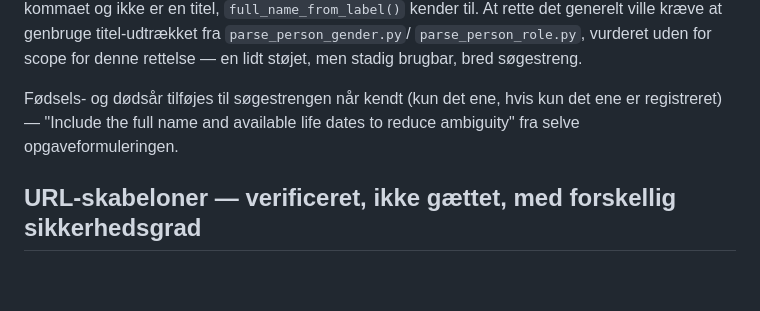
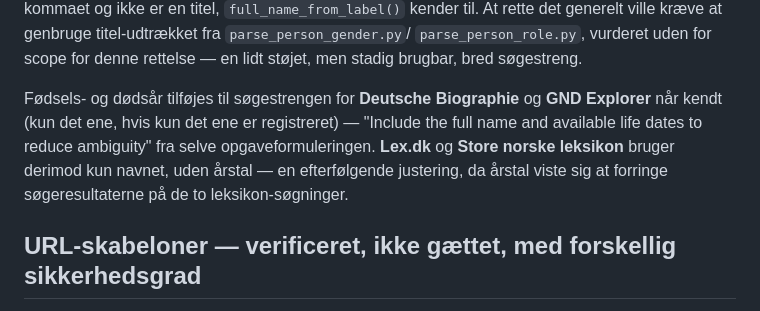
Before and after one commit to ogierMontanus/hca-open-repo, a Markdown page: docs/data-model/person-bio-search-links.md, the part around the change. Rendered like a GitHub page; blank space fills up the shorter version.

Commit message:
Update docs: Lex.dk and SNL.no search queries no longer include years

```diff
--- a/docs/data-model/person-bio-search-links.md
+++ b/docs/data-model/person-bio-search-links.md
@@ -152,9 +152,12 @@ genbruge titel-udtrækket fra `parse_person_gender.py`/
 `parse_person_role.py`, vurderet uden for scope for denne rettelse — en
 lidt støjet, men stadig brugbar, bred søgestreng.
 
-Fødsels- og dødsår tilføjes til søgestrengen når kendt (kun det ene, hvis
-kun det ene er registreret) — "Include the full name and available life
-dates to reduce ambiguity" fra selve opgaveformuleringen.
+Fødsels- og dødsår tilføjes til søgestrengen for **Deutsche Biographie** og
+**GND Explorer** når kendt (kun det ene, hvis kun det ene er registreret) —
+"Include the full name and available life dates to reduce ambiguity" fra
+selve opgaveformuleringen. **Lex.dk** og **Store norske leksikon** bruger
+derimod kun navnet, uden årstal — en efterfølgende justering, da årstal
+viste sig at forringe søgeresultaterne på de to leksikon-søgninger.
 
 ## URL-skabeloner — verificeret, ikke gættet, med forskellig sikkerhedsgrad
 
```
